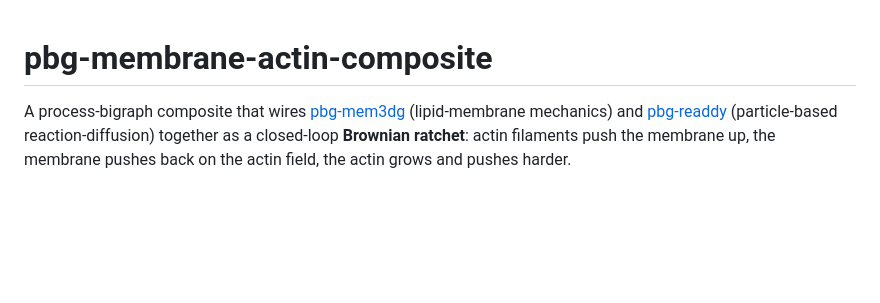
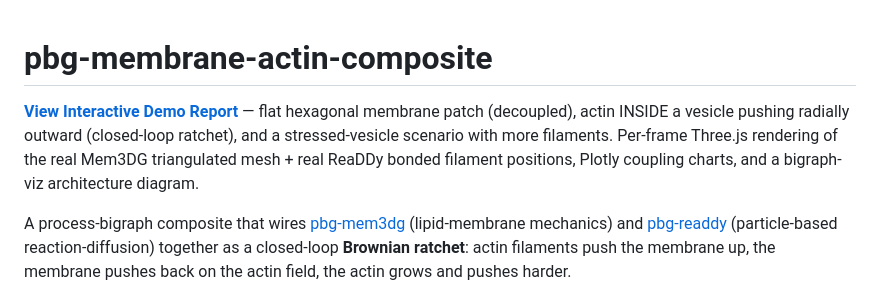
Before and after one commit to vivarium-collective/pbg-membrane-actin-composite, a Markdown page: README.md, the part around the change. Rendered like a GitHub page; blank space fills up the shorter version.

Commit message:
Add prominent demo link to README

```diff
--- a/README.md
+++ b/README.md
@@ -1,4 +1,6 @@
 # pbg-membrane-actin-composite
+
+**[View Interactive Demo Report](https://vivarium-collective.github.io/pbg-membrane-actin-composite/)** — flat hexagonal membrane patch (decoupled), actin INSIDE a vesicle pushing radially outward (closed-loop ratchet), and a stressed-vesicle scenario with more filaments. Per-frame Three.js rendering of the real Mem3DG triangulated mesh + real ReaDDy bonded filament positions, Plotly coupling charts, and a bigraph-viz architecture diagram.
 
 A process-bigraph composite that wires
 [pbg-mem3dg](https://github.com/vivarium-collective/pbg-mem3dg) (lipid-membrane
```
